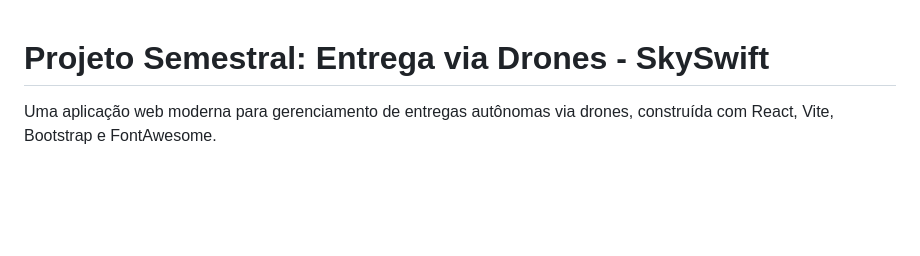
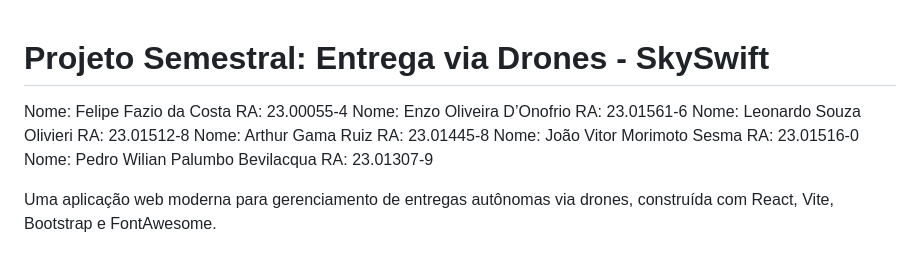
Before and after one commit to FFCfelps1/Projeto_Semestral_Entrega_via_drones, a Markdown page: README.md, the part around the change. Rendered like a GitHub page; blank space fills up the shorter version.

Commit message:
Update README with team member details
Added team member names and RA numbers to README.

```diff
--- a/README.md
+++ b/README.md
@@ -1,4 +1,11 @@
 # Projeto Semestral: Entrega via Drones - SkySwift
+
+Nome: Felipe Fazio da Costa 				RA: 23.00055-4
+Nome: Enzo Oliveira D’Onofrio 				RA: 23.01561-6
+Nome: Leonardo Souza Olivieri 				RA: 23.01512-8
+Nome: Arthur Gama Ruiz 					RA: 23.01445-8
+Nome: João Vitor Morimoto Sesma			RA: 23.01516-0
+Nome: Pedro Wilian Palumbo Bevilacqua 		RA: 23.01307-9
 
 Uma aplicação web moderna para gerenciamento de entregas autônomas via drones, construída com React, Vite, Bootstrap e FontAwesome.
 
```
